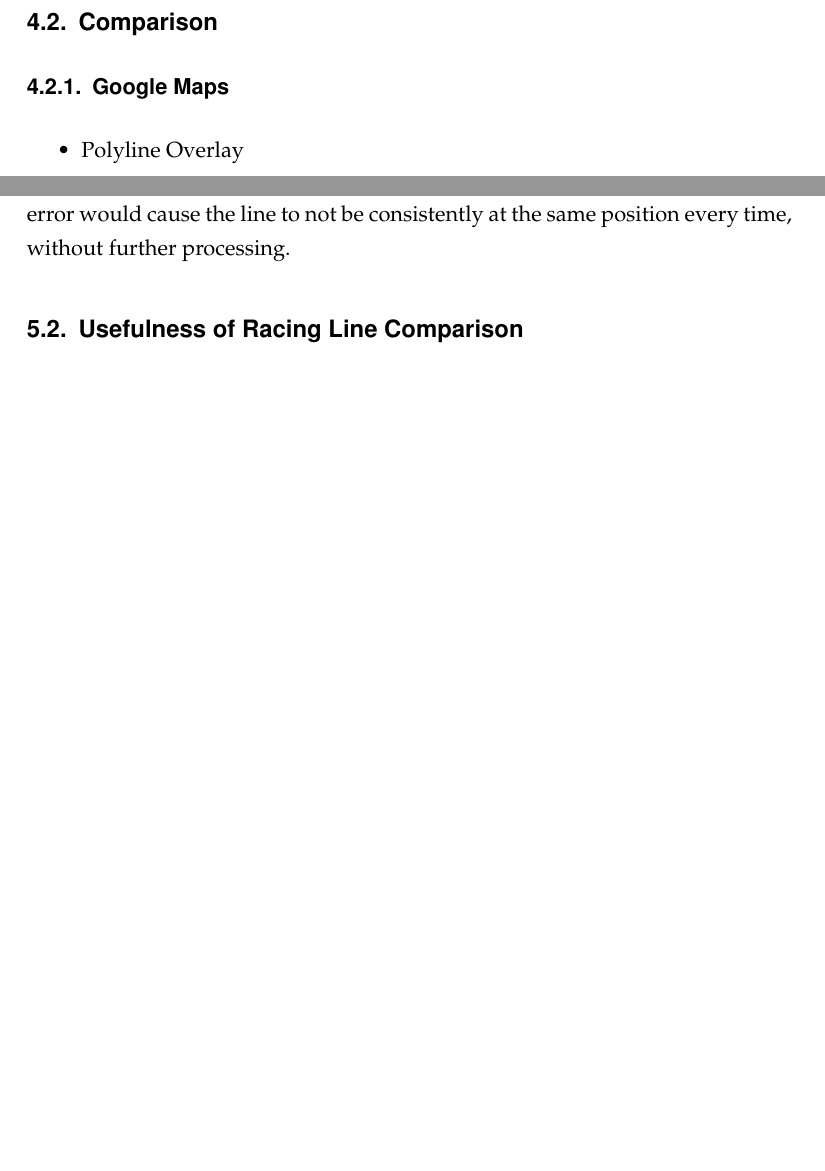
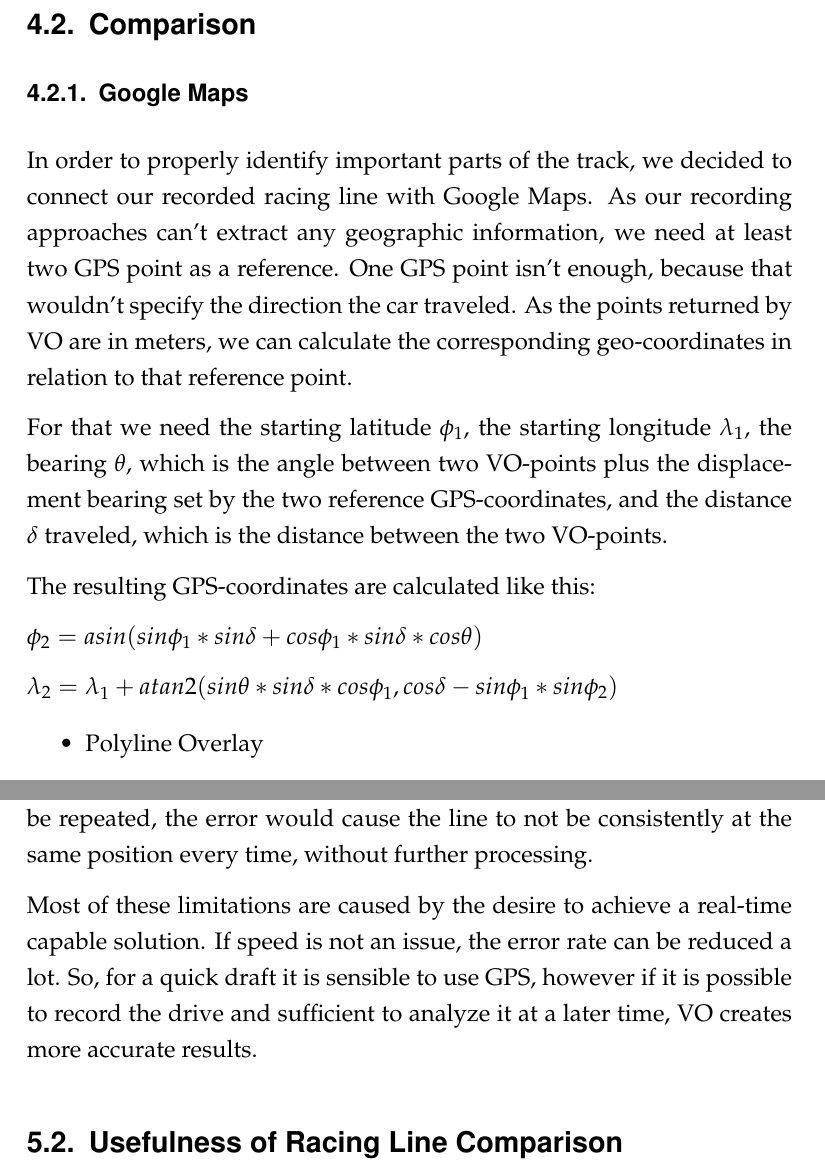
Before and after one commit to Tymolc/Bachelor-Thesis, a LaTeX thesis (bachelor_thesis.tex, which reads content/evaluation.tex, content/implementation.tex): two parts of pages 17 and 19 of 23 before the commit and two parts of pages 18 and 21 of 26 after it, joined at a grey line, cut so that both start at the same text, the shorter picture padded with empty space. Compiled offline with pdfLaTeX; an older LaTeX class or package is replaced by its successor.

Commit message:
more impl

```diff
--- a/bachelor_thesis.tex
+++ b/bachelor_thesis.tex
@@ -1,6 +1,6 @@
 \documentclass[%
 a4paper,
-DIV12,
+12pt,
 2.5headlines,
 bigheadings,
 titlepage,
--- a/content/evaluation.tex
+++ b/content/evaluation.tex
@@ -18,6 +18,8 @@ So all in all, VO is able of extracting a very detailed depiction of the racing
 A mobile-range computer (like the Nvidia Jetson TX1) can achieve an average frame rate of about 8 frames per second at a resolution of 672 x 376 px. This is in theory still better than GPS, but it is an average value, potentially becoming a lot slower in feature-dense areas, like forests, and especially corners. The reason VO slows down in corners is, that rather than tracking already existent features points it has to search new points much more frequently than on straights, because the scenery changes much quicker.
 Additionally, VO can only determine a relative difference to the last calculated position. This means, that potential errors, like too shallow corner angles, will result in faulty results throughout the entire path. This can also be seen in figure \ref{fig:vo_gps_comp}. The incoming and outgoing straights should be close to parallel, but the VO image detected them at an angle. If this turn would be repeated, the error would cause the line to not be consistently at the same position every time, without further processing.
 
+Most of these limitations are caused by the desire to achieve a real-time capable solution. If speed is not an issue, the error rate can be reduced a lot. So, for a quick draft it is sensible to use GPS, however if it is possible to record the drive and sufficient to analyze it at a later time, VO creates more accurate results.
+
 \subsection{Usefulness of Racing Line Comparison}
 \begin{itemize}
   \item professional drivers can achieve similar lap times with very different racing lines
--- a/content/implementation.tex
+++ b/content/implementation.tex
@@ -58,6 +58,16 @@ Once the request is sent to the dongle, we read the returned hexadecimal encoded
 
 \subsection{Comparison}
 \subsubsection{Google Maps}
+In order to properly identify important parts of the track, we decided to connect our recorded racing line with Google Maps. As our recording approaches can't extract any geographic information, we need at least two GPS point as a reference. One GPS point isn't enough, because that wouldn't specify the direction the car traveled. As the points returned by VO are in meters, we can calculate the corresponding geo-coordinates in relation to that reference point.
+
+For that we need the starting latitude $\phi_1$, the starting longitude $\lambda_1$, the bearing $\theta$, which is the angle between two VO-points plus the displacement bearing set by the two reference GPS-coordinates, and the distance $\delta$ traveled, which is the distance between the two VO-points.
+
+The resulting GPS-coordinates are calculated like this:
+
+$\phi_2 = asin(sin \phi_1 * sin \delta + cos \phi_1 * sin \delta * cos \theta)$
+
+$\lambda_2 = \lambda_1 + atan2(sin \theta * sin \delta * cos \phi_1, cos \delta - sin \phi_1 * sin \phi_2)$
+
 \begin{itemize}
 	\item Polyline Overlay
 	\item hidden Polyline for calculations and hover function vs visible, colored Polyline
```
Also changed, not shown: bachelor_thesis.pdf, 6 other files.
